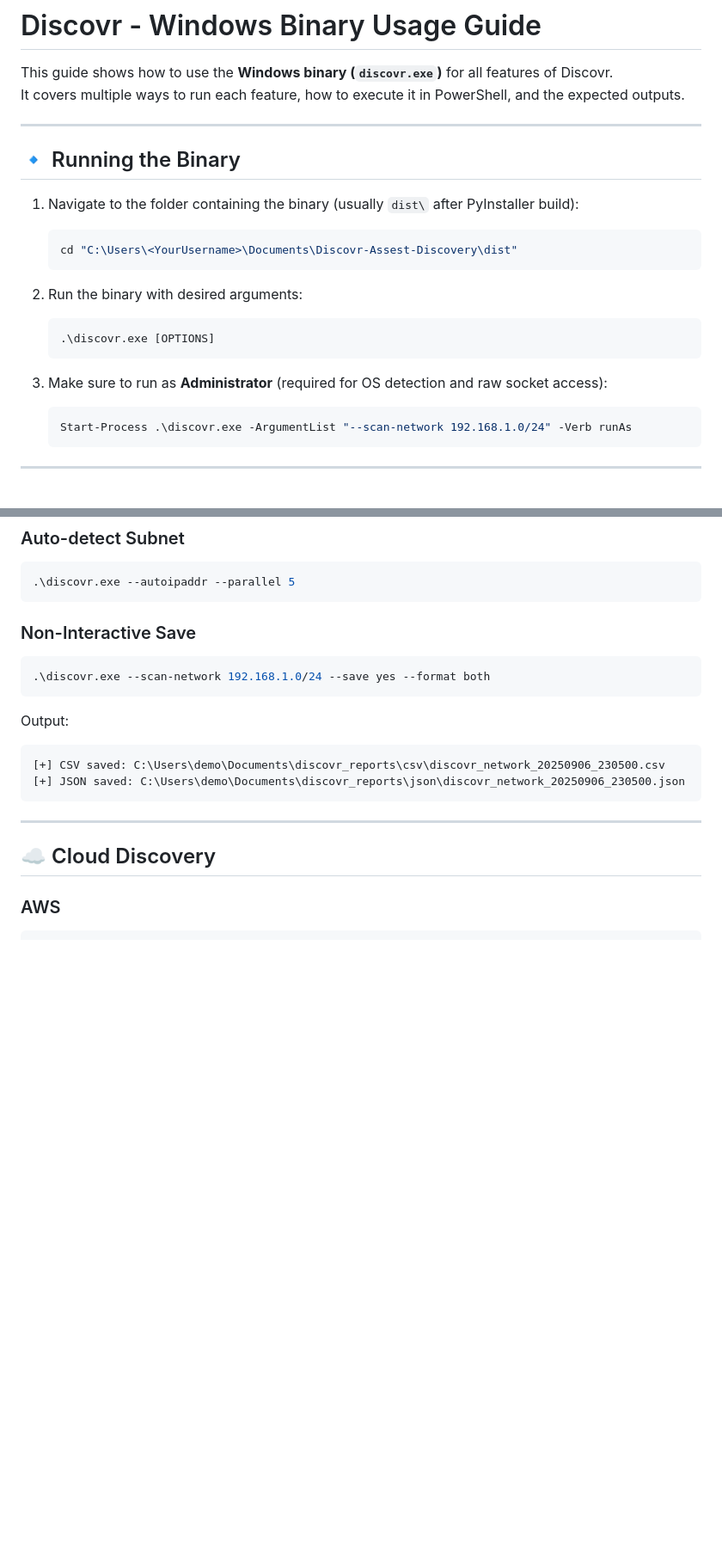
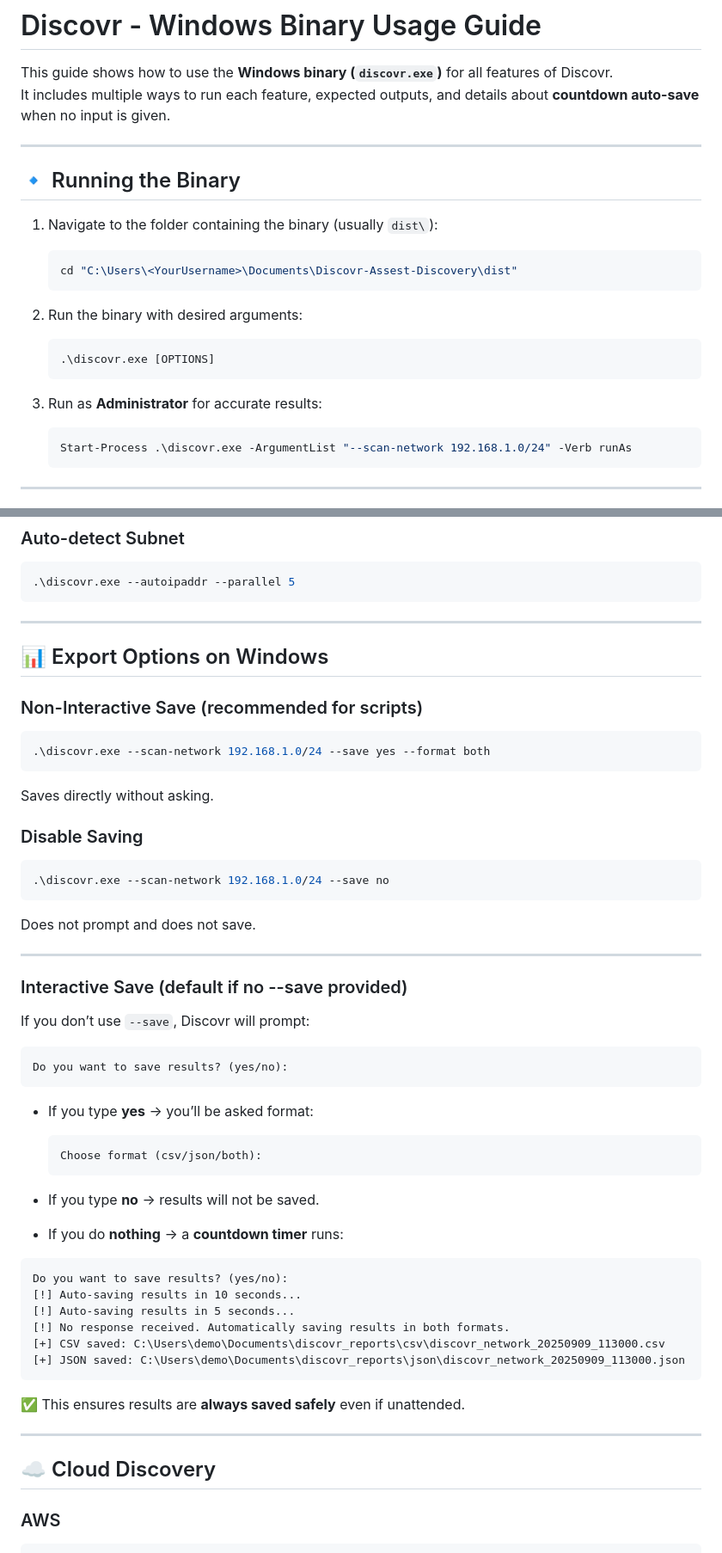
Before and after one commit to SowatRafi/Discovr-Assest-Discovery, a Markdown page: README_WINDOWS.md, 2 parts joined by grey strips. Shown at 86% size. Drawn GitHub-style; blank space fills up the shorter version.

Commit message:
docs(windows): update README with countdown auto-save behavior for interactive export prompts; document 10s/5s warnings and auto-save after 15s

````diff
--- a/README_WINDOWS.md
+++ b/README_WINDOWS.md
@@ -1,12 +1,12 @@
 # Discovr - Windows Binary Usage Guide
 
 This guide shows how to use the **Windows binary (`discovr.exe`)** for all features of Discovr.
-It covers multiple ways to run each feature, how to execute it in PowerShell, and the expected outputs.
+It includes multiple ways to run each feature, expected outputs, and details about **countdown auto-save** when no input is given.
 
 ---
 
 ## 🔹 Running the Binary
-1. Navigate to the folder containing the binary (usually `dist\` after PyInstaller build):
+1. Navigate to the folder containing the binary (usually `dist\`):
    ```powershell
    cd "C:\Users\<YourUsername>\Documents\Discovr-Assest-Discovery\dist"
    ```
@@ -16,7 +16,7 @@ It covers multiple ways to run each feature, how to execute it in PowerShell, an
    .\discovr.exe [OPTIONS]
    ```
 
-3. Make sure to run as **Administrator** (required for OS detection and raw socket access):
+3. Run as **Administrator** for accurate results:
    ```powershell
    Start-Process .\discovr.exe -ArgumentList "--scan-network 192.168.1.0/24" -Verb runAs
    ```
@@ -45,16 +45,50 @@ It covers multiple ways to run each feature, how to execute it in PowerShell, an
 .\discovr.exe --autoipaddr --parallel 5
 ```
 
-### Non-Interactive Save
+---
+
+## 📊 Export Options on Windows
+
+### Non-Interactive Save (recommended for scripts)
 ```powershell
 .\discovr.exe --scan-network 192.168.1.0/24 --save yes --format both
 ```
+Saves directly without asking.
 
-Output:
-```text
-[+] CSV saved: C:\Users\demo\Documents\discovr_reports\csv\discovr_network_20250906_230500.csv
-[+] JSON saved: C:\Users\demo\Documents\discovr_reports\json\discovr_network_20250906_230500.json
+### Disable Saving
+```powershell
+.\discovr.exe --scan-network 192.168.1.0/24 --save no
 ```
+Does not prompt and does not save.
+
+---
+
+### Interactive Save (default if no --save provided)
+
+If you don’t use `--save`, Discovr will prompt:
+```
+Do you want to save results? (yes/no):
+```
+
+- If you type **yes** → you’ll be asked format:
+  ```
+  Choose format (csv/json/both):
+  ```
+
+- If you type **no** → results will not be saved.
+
+- If you do **nothing** → a **countdown timer** runs:
+
+```
+Do you want to save results? (yes/no):
+[!] Auto-saving results in 10 seconds...
+[!] Auto-saving results in 5 seconds...
+[!] No response received. Automatically saving results in both formats.
+[+] CSV saved: C:\Users\demo\Documents\discovr_reports\csv\discovr_network_20250909_113000.csv
+[+] JSON saved: C:\Users\demo\Documents\discovr_reports\json\discovr_network_20250909_113000.json
+```
+
+✅ This ensures results are **always saved safely** even if unattended.
 
 ---
 
````
